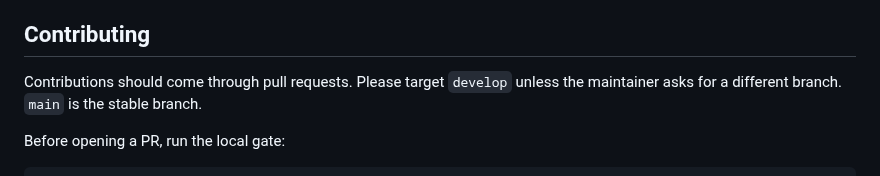
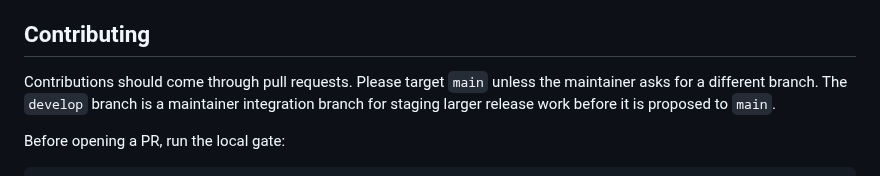
Before and after one commit to galopago/local-mind, a Markdown page: README.md, the part around the change. Rendered like a GitHub page.

Commit message:
Point contributor PRs at main

```diff
--- a/README.md
+++ b/README.md
@@ -426,8 +426,10 @@ sources, and build outputs can be included by accident.
 
 ## Contributing
 
-Contributions should come through pull requests. Please target `develop` unless
-the maintainer asks for a different branch. `main` is the stable branch.
+Contributions should come through pull requests. Please target `main` unless the
+maintainer asks for a different branch. The `develop` branch is a maintainer
+integration branch for staging larger release work before it is proposed to
+`main`.
 
 Before opening a PR, run the local gate:
 
```
